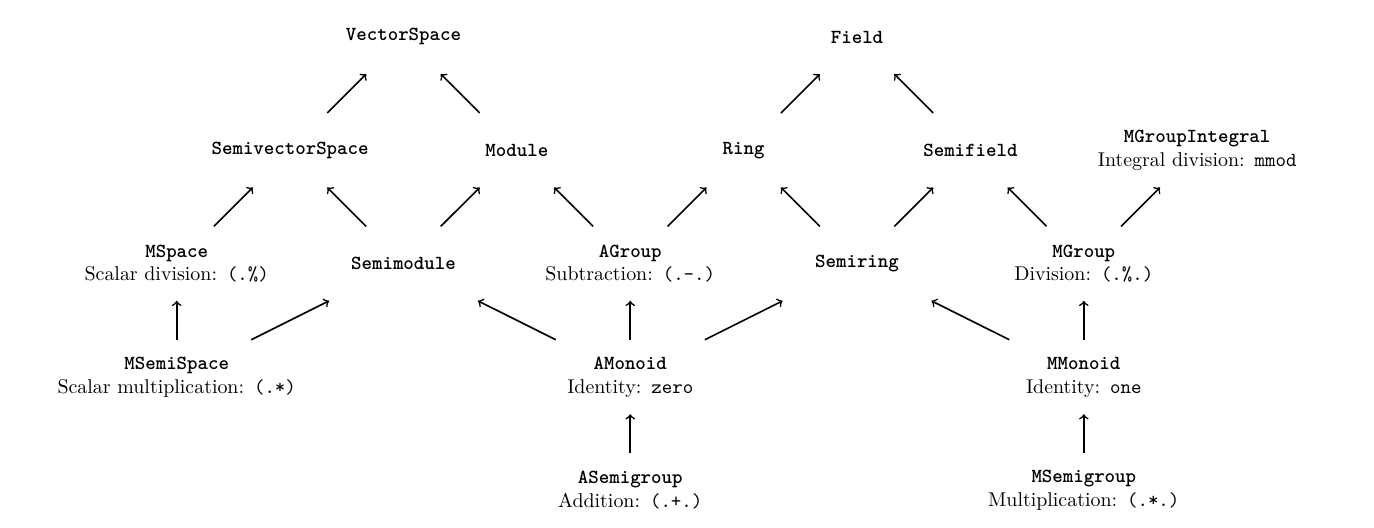
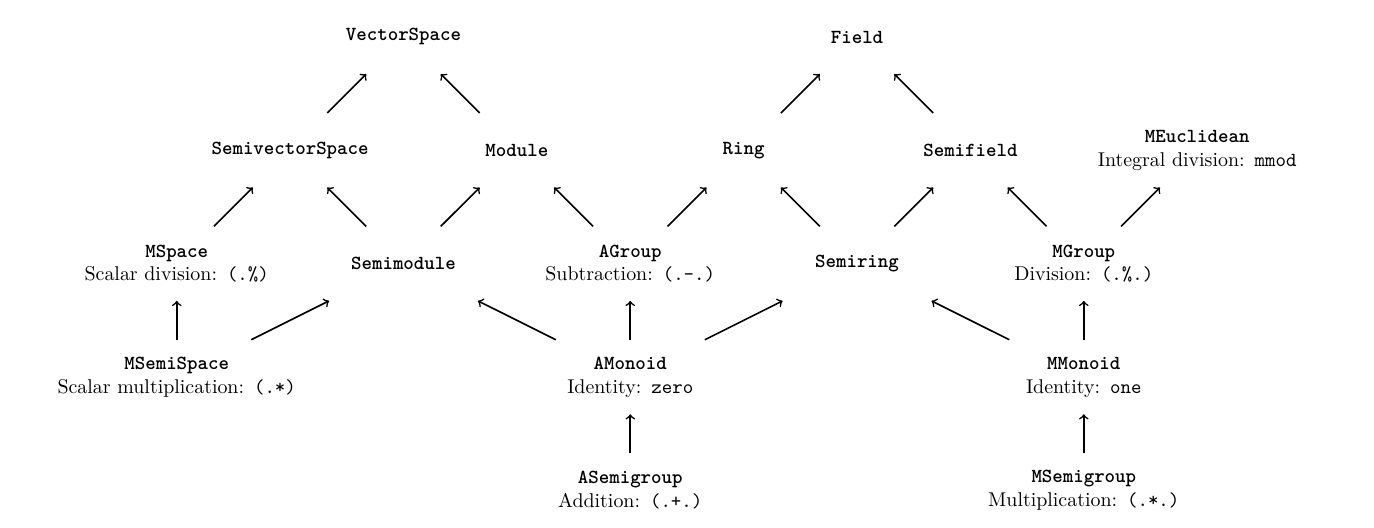
Before and after one commit to tbidne/simple-algebra, a LaTeX figure (diagrams/hierarchy.tex): the whole page. Compiled offline with pdfLaTeX.

Commit message:
Update diagram

```diff
--- a/diagrams/hierarchy.tex
+++ b/diagrams/hierarchy.tex
@@ -32,10 +32,10 @@ line/.style={-latex}
   \node[plain] (msemigroup)      at (16,0) {\bftt{MSemigroup} \\ Multiplication: \texttt{(.*.)}};
   \node[plain] (mmonoid)         at (16,2) {\bftt{MMonoid} \\ Identity: \texttt{one}};
   \node[plain] (mgroup)          at (16,4) {\bftt{MGroup} \\ Division: \texttt{(.\%.)}};
-  \node[plain] (mgroupintegral)  at (18,6) {\bftt{MGroupIntegral} \\ Integral division: \texttt{mmod}};
+  \node[plain] (meuclidean)  at (18,6) {\bftt{MEuclidean} \\ Integral division: \texttt{mmod}};
   \draw[thick, ->] (msemigroup) -- (mmonoid);
   \draw[thick, ->] (mmonoid)    -- (mgroup);
-  \draw[thick, ->] (mgroup)    -- (mgroupintegral);
+  \draw[thick, ->] (mgroup)    -- (meuclidean);
 
   % semiring
   \node[plain] (semiring) at (12,4) {\bftt{Semiring}};
```
Also changed, not shown: diagrams/hierarchy.png.
